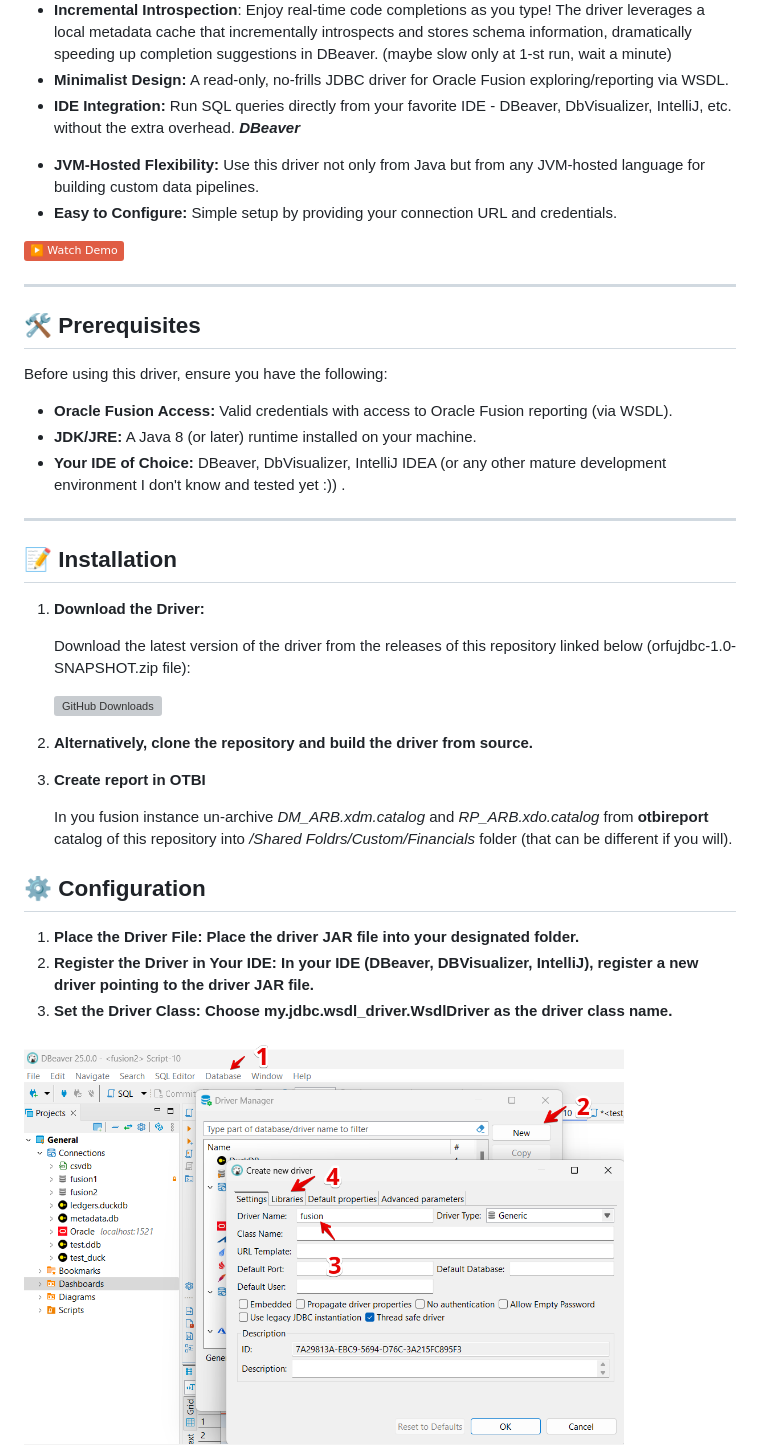
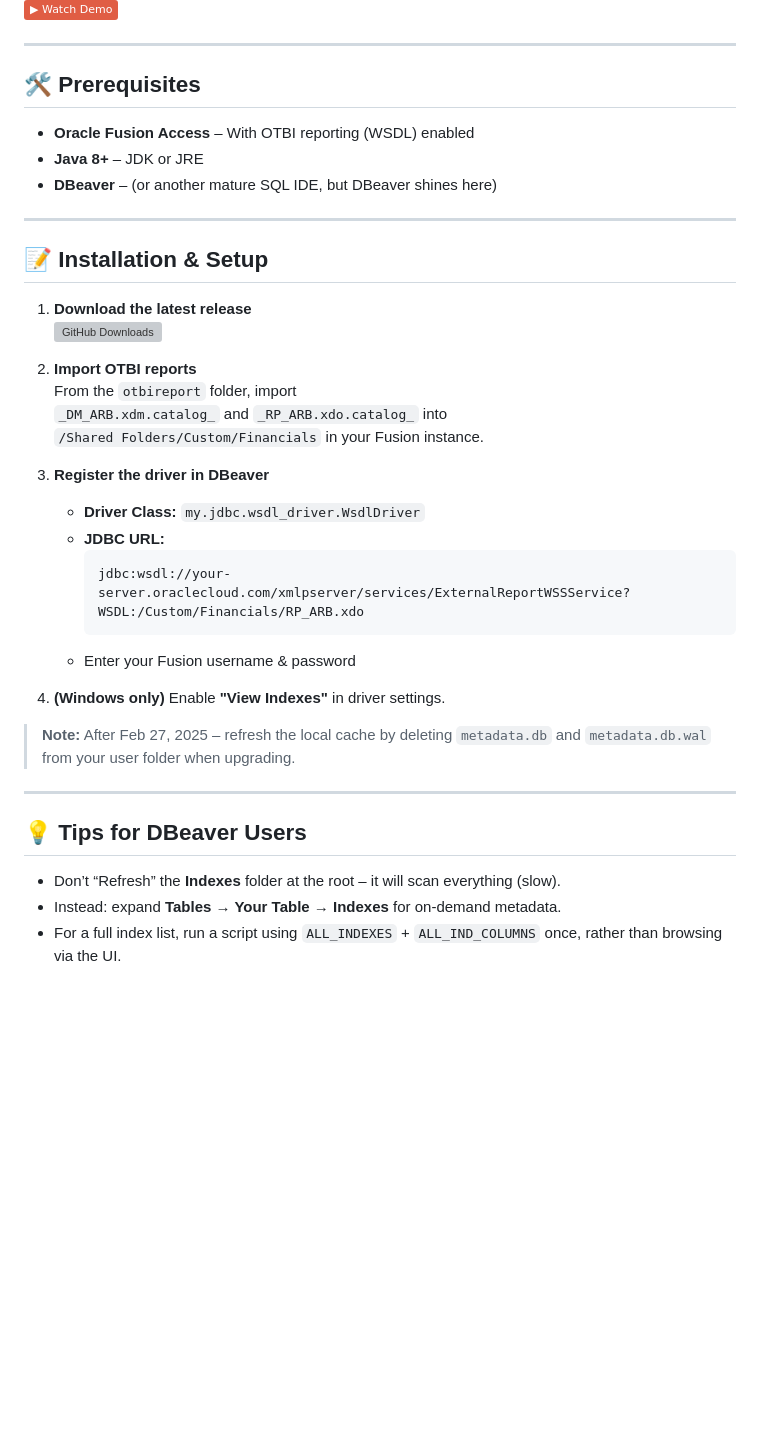
Before and after one commit to krokozyab/ofjdbc, a Markdown page: README.md, the part around the change printed below. Rendered like a GitHub page; badges without logos; blank space fills up the shorter version; grey boxes are pictures that could not be loaded.

````diff
--- a/README.md
+++ b/README.md
@@ -35,51 +63,43 @@ And it isn’t just for Java - it can be used from any JVM‑hosted language to
 
-- **Incremental Introspection**: Enjoy real‑time code completions as you type! The driver leverages a local metadata cache that incrementally introspects and stores schema information, dramatically speeding up completion suggestions in DBeaver. (maybe slow only at 1-st run, wait a minute)
-- **Minimalist Design:** A read‑only, no‑frills JDBC driver for Oracle Fusion exploring/reporting via WSDL.
-- **IDE Integration:** Run SQL queries directly from your favorite IDE - DBeaver, DbVisualizer, IntelliJ, etc. without the extra overhead.
-_**DBeaver**_
-<!-- ![dbeaver](pics/dbeaver.jpg) -->
-<!-- ![dbeaver](pics/dbv1.png) -->
-<!-- [dbeaver](pics/dbv2.png) -->
-<!-- ![dbeaver](pics/dbv3.png) -->
-- **JVM-Hosted Flexibility:** Use this driver not only from Java but from any JVM‑hosted language for building custom data pipelines.
-- **Easy to Configure:** Simple setup by providing your connection URL and credentials.
-
-[![Watch the demo](https://img.shields.io/badge/▶️%20Watch%20Demo-red?logo=youtube&logoColor=white)](https://youtu.be/AC6T3Mtsy6g?si=nEh5hrlhKV3nTYc7)
+[![Watch the Demo](https://img.shields.io/badge/▶%20Watch%20Demo-red?logo=youtube)](https://youtu.be/AC6T3Mtsy6g?si=nEh5hrlhKV3nTYc7)
 
 ---
 
 ## 🛠 Prerequisites
 
-Before using this driver, ensure you have the following:
-
-- **Oracle Fusion Access:** Valid credentials with access to Oracle Fusion reporting (via WSDL).
-- **JDK/JRE:** A Java 8 (or later) runtime installed on your machine.
-- **Your IDE of Choice:** DBeaver, DbVisualizer, IntelliJ IDEA (or any other mature development environment I don't know and tested yet :)) .
+- **Oracle Fusion Access** – With OTBI reporting (WSDL) enabled
+- **Java 8+** – JDK or JRE
+- **DBeaver** – (or another mature SQL IDE, but DBeaver shines here)
 
 ---
 
-## 📝 Installation
+## 📝 Installation & Setup
 
-1. **Download the Driver:**
-
-   Download the latest version of the driver from the releases of this repository linked below (orfujdbc-1.0-SNAPSHOT.zip
-file):
-
+1. **Download the latest release**
    [![GitHub Downloads](https://img.shields.io/github/downloads/krokozyab/ofjdbc/total?style=for-the-badge&logo=github)](https://github.com/krokozyab/ofjdbc/releases)
 
-3. **Alternatively, clone the repository and build the driver from source.**
+2. **Import OTBI reports**
+   From the `otbireport` folder, import
+   `_DM_ARB.xdm.catalog_` and `_RP_ARB.xdo.catalog_` into
+   `/Shared Folders/Custom/Financials` in your Fusion instance.
 
-4. **Create report in OTBI**
+3. **Register the driver in DBeaver**
+   - **Driver Class:** `my.jdbc.wsdl_driver.WsdlDriver`
+   - **JDBC URL:**
+     ```
+     jdbc:wsdl://your-server.oraclecloud.com/xmlpserver/services/ExternalReportWSSService?WSDL:/Custom/Financials/RP_ARB.xdo
+     ```
+   - Enter your Fusion username & password
 
-   In you fusion instance un-archive _DM_ARB.xdm.catalog_ and _RP_ARB.xdo.catalog_ from **otbireport** catalog of this repository
-into _/Shared Foldrs/Custom/Financials_ folder (that can be different if you will).
+4. **(Windows only)** Enable **"View Indexes"** in driver settings.
 
+> **Note:** After Feb 27, 2025 – refresh the local cache by deleting `metadata.db` and `metadata.db.wal` from your user folder when upgrading.
 
+---
 
-## ⚙️ Configuration
-1. **Place the Driver File: Place the driver JAR file into your designated folder.**
-2. **Register the Driver in Your IDE: In your IDE (DBeaver, DBVisualizer, IntelliJ), register a new driver pointing to the driver JAR file.**
-3. **Set the Driver Class: Choose my.jdbc.wsdl_driver.WsdlDriver as the driver class name.**
+## 💡 Tips for DBeaver Users
 
-<img src="pics/setup_1.png" alt="dbeaver" width="600"/>
+- Don’t “Refresh” the **Indexes** folder at the root – it will scan everything (slow).
+- Instead: expand **Tables → Your Table → Indexes** for on-demand metadata.
+- For a full index list, run a script using `ALL_INDEXES` + `ALL_IND_COLUMNS` once, rather than browsing via the UI.
 
````
Also changed, not shown: other parts of README.md (+59 -85 lines), pics/icon_connect.png (added), pics/icon_download.png (added), pics/icon_query.png (added).
